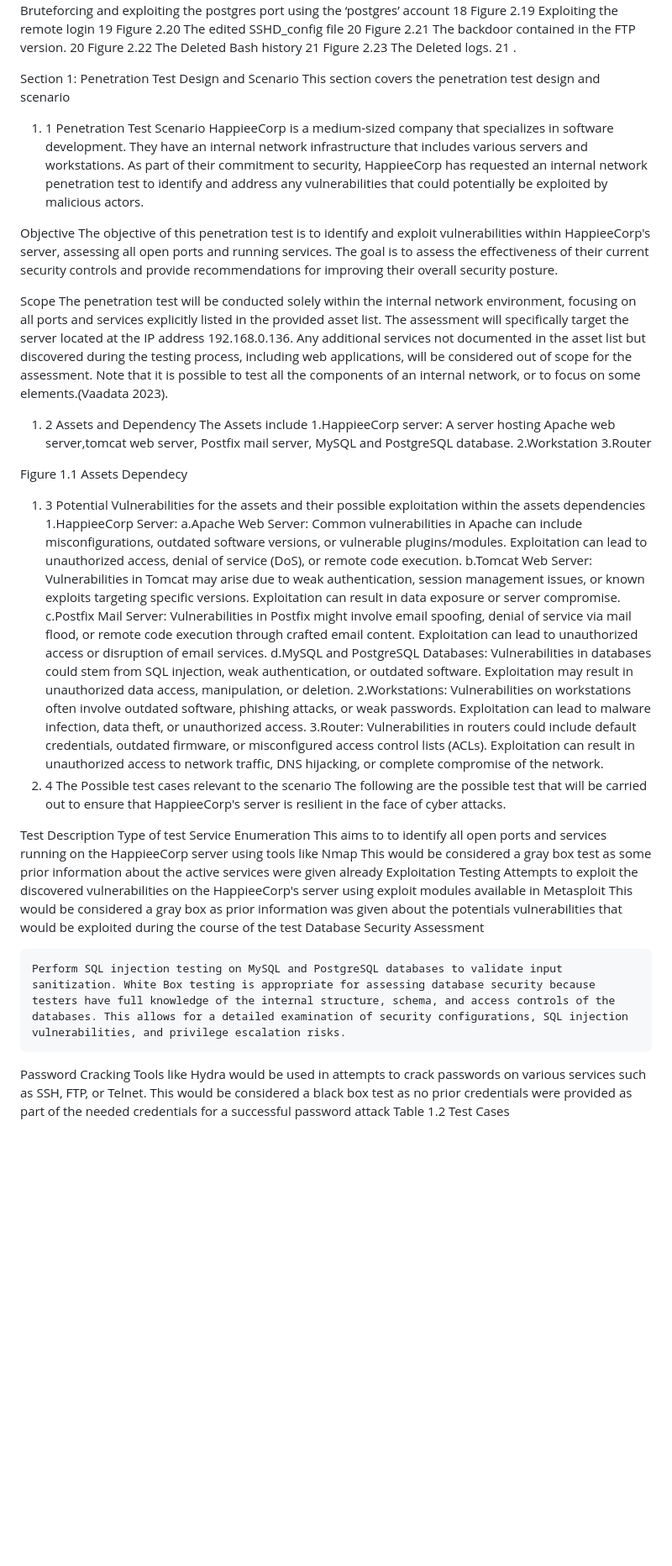
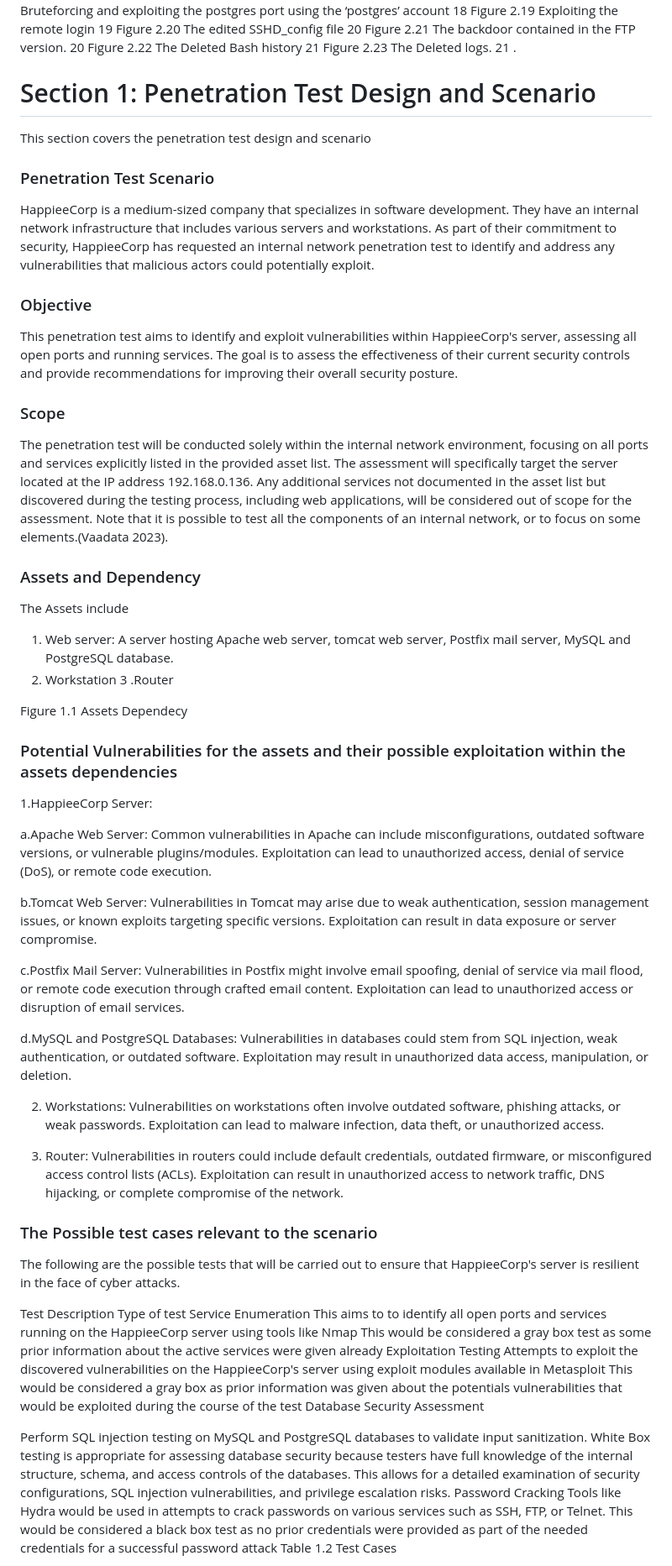
Before and after one commit to Tharisky/Portfolio, a Markdown page: Projects/VAPT ( March 2024) - Metasploitable 2/Report.md, the part around the change printed below. Shown: that part at 84% size. Drawn GitHub-style; blank space fills up the shorter version.

```diff
--- a/Projects/VAPT ( March 2024) - Metasploitable 2/Report.md
+++ b/Projects/VAPT ( March 2024) - Metasploitable 2/Report.md
@@ -72,40 +81,50 @@ Figure 2.22  The Deleted Bash history 							21
 Figure 2.23   The Deleted logs.								 21
 .
 
-Section 1: Penetration Test Design and Scenario
+# Section 1: Penetration Test Design and Scenario
 This section covers the penetration test design and scenario
-1. 1 Penetration Test Scenario
-HappieeCorp is a medium-sized company that specializes in software development. They have an internal network infrastructure that includes various servers and workstations. As part of their commitment to security, HappieeCorp has requested an internal network penetration test to identify and address any vulnerabilities that could potentially be exploited by malicious actors.
+### Penetration Test Scenario
+HappieeCorp is a medium-sized company that specializes in software development. They have an internal network infrastructure that includes various servers and workstations. As part of their commitment to security, HappieeCorp has requested an internal network penetration test to identify and address any vulnerabilities that malicious actors could potentially exploit.
 
-Objective
-The objective of this penetration test is to identify and exploit vulnerabilities within HappieeCorp's  server, assessing all  open ports and running services. The goal is to assess the effectiveness of their current security controls and provide recommendations for improving their overall security posture.
+### Objective
+This penetration test aims to identify and exploit vulnerabilities within HappieeCorp's  server, assessing all  open ports and running services. The goal is to assess the effectiveness of their current security controls and provide recommendations for improving their overall security posture.
 
-Scope
- The penetration test will be conducted solely within the internal network environment, focusing on all ports and services explicitly listed in the provided asset list. The assessment will specifically target the server located at the IP address 192.168.0.136. Any additional services not documented in the asset list but discovered during the testing process, including web applications, will be considered out of scope for the assessment.  Note that it is possible to test all the components of an internal network, or to focus on some elements.(Vaadata 2023).
-1. 2 Assets and Dependency
+### Scope
+The penetration test will be conducted solely within the internal network environment, focusing on all ports and services explicitly listed in the provided asset list. The assessment will specifically target the server located at the IP address 192.168.0.136. Any additional services not documented in the asset list but discovered during the testing process, including web applications, will be considered out of scope for the assessment.  Note that it is possible to test all the components of an internal network, or to focus on some elements.(Vaadata 2023).
+
+### Assets and Dependency
 The Assets include
-1.HappieeCorp server: A server hosting Apache web server,tomcat web server, Postfix mail server, MySQL and PostgreSQL database.
-2.Workstation
-3.Router
+1. Web server: A server hosting Apache web server, tomcat web server, Postfix mail server, MySQL and PostgreSQL database.
+2. Workstation
+3 .Router
 
 Figure 1.1  Assets Dependecy
-1. 3 Potential Vulnerabilities for the assets and their possible exploitation within the assets dependencies
+
+
+### Potential Vulnerabilities for the assets and their possible exploitation within the assets dependencies
 1.HappieeCorp Server:
+
 a.Apache Web Server: Common vulnerabilities in Apache can include misconfigurations, outdated software versions, or vulnerable plugins/modules. Exploitation can lead to unauthorized access, denial of service (DoS), or remote code execution.
+
 b.Tomcat Web Server: Vulnerabilities in Tomcat may arise due to weak authentication, session management issues, or known exploits targeting specific versions. Exploitation can result in data exposure or server compromise.
+
 c.Postfix Mail Server: Vulnerabilities in Postfix might involve email spoofing, denial of service via mail flood, or remote code execution through crafted email content. Exploitation can lead to unauthorized access or disruption of email services.
+
 d.MySQL and PostgreSQL Databases: Vulnerabilities in databases could stem from SQL injection, weak authentication, or outdated software. Exploitation may result in unauthorized data access, manipulation, or deletion.
-2.Workstations: Vulnerabilities on workstations often involve outdated software, phishing attacks, or weak passwords. Exploitation can lead to malware infection, data theft, or unauthorized access.
-3.Router: Vulnerabilities in routers could include default credentials, outdated firmware, or misconfigured access control lists (ACLs). Exploitation can result in unauthorized access to network traffic, DNS hijacking, or complete compromise of the network.
-1. 4 The Possible test  cases relevant to the scenario
-The following are the possible test that will be carried out to ensure that HappieeCorp's server is resilient in the face of cyber attacks.
+
+2. Workstations: Vulnerabilities on workstations often involve outdated software, phishing attacks, or weak passwords. Exploitation can lead to malware infection, data theft, or unauthorized access.
+
+3. Router: Vulnerabilities in routers could include default credentials, outdated firmware, or misconfigured access control lists (ACLs). Exploitation can result in unauthorized access to network traffic, DNS hijacking, or complete compromise of the network.
+
+### The Possible test  cases relevant to the scenario
+The following are the possible tests that will be carried out to ensure that HappieeCorp's server is resilient in the face of cyber attacks.
 
 Test	Description	Type of test
 Service Enumeration	This aims to to identify all open ports and  services running on the HappieeCorp server using tools like Nmap	This would be considered a gray box test as some prior information about the active services were given already
 Exploitation Testing	Attempts to exploit the discovered vulnerabilities on the HappieeCorp's server using exploit modules available in Metasploit	This would be considered a gray box as prior information was given about the potentials vulnerabilities that would be exploited during the course of the test
 Database Security Assessment
 
-	Perform SQL injection testing on MySQL and PostgreSQL databases to validate input sanitization.	White Box testing is appropriate for assessing database security because testers have full knowledge of the internal structure, schema, and access controls of the databases. This allows for a detailed examination of security configurations, SQL injection vulnerabilities, and privilege escalation risks.
+Perform SQL injection testing on MySQL and PostgreSQL databases to validate input sanitization.	White Box testing is appropriate for assessing database security because testers have full knowledge of the internal structure, schema, and access controls of the databases. This allows for a detailed examination of security configurations, SQL injection vulnerabilities, and privilege escalation risks.
 Password Cracking	Tools like Hydra would be used in attempts to crack passwords on various services such as SSH, FTP, or Telnet.	This would be considered a black box test as no prior credentials were provided as part of the needed credentials for a successful password attack
 Table 1.2 Test Cases
 
```
Also changed, not shown: other parts of Projects/VAPT ( March 2024) - Metasploitable 2/Report.md (+22 -13 lines).
